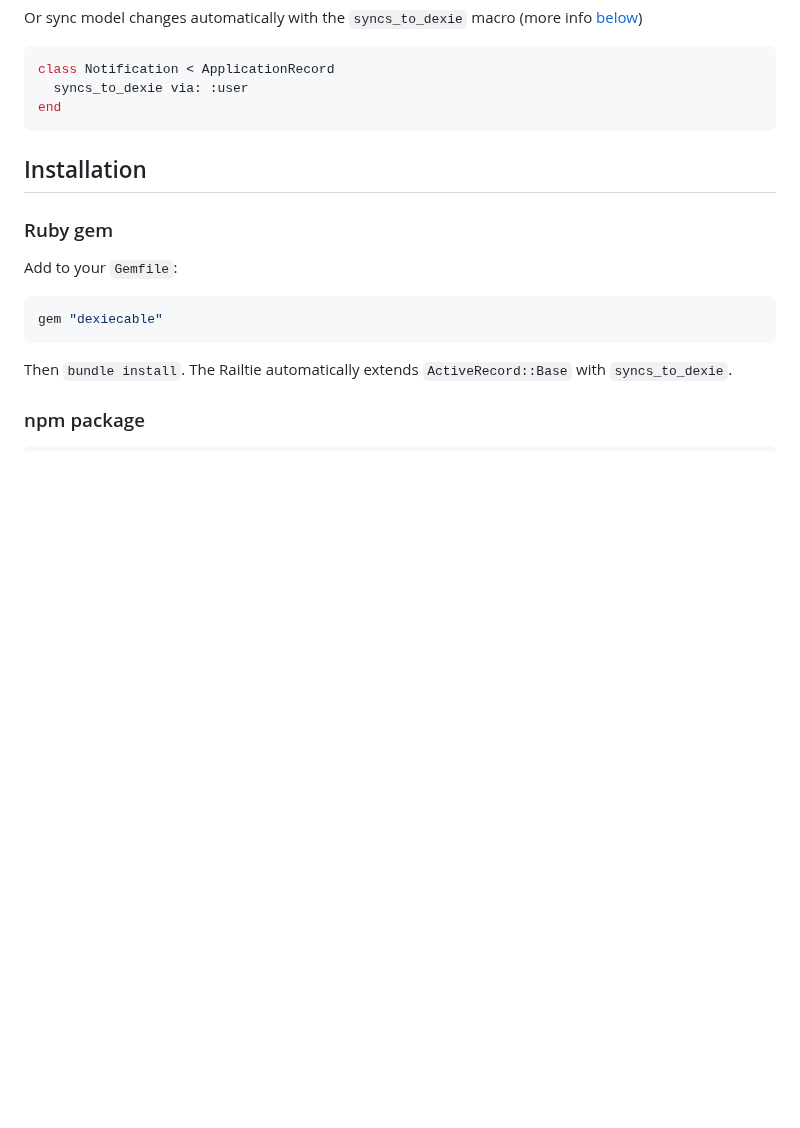
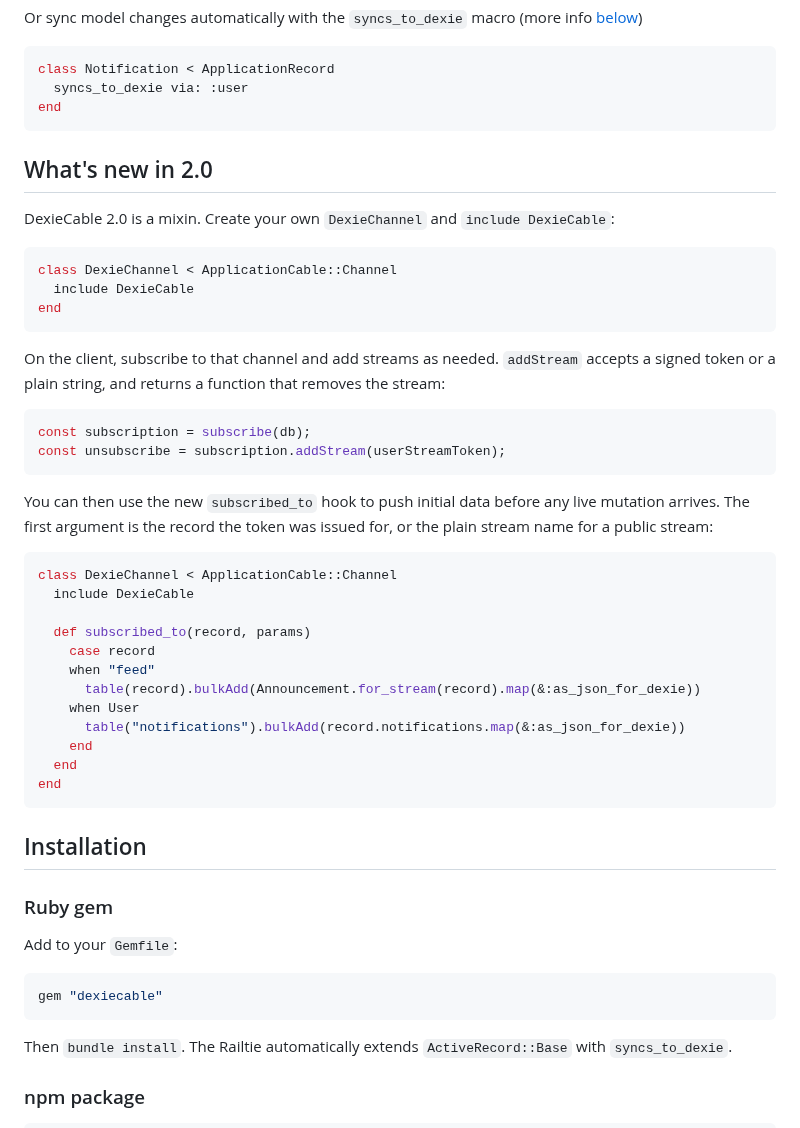
Before and after one commit to buhrmi/dexiecable, a Markdown page: README.md, the part around the change. Rendered like a GitHub page; blank space fills up the shorter version.

````diff
--- a/README.md
+++ b/README.md
@@ -23,6 +23,40 @@ Or sync model changes automatically with the `syncs_to_dexie` macro (more info [
 ```ruby
 class Notification < ApplicationRecord
   syncs_to_dexie via: :user
+end
+```
+
+## What's new in 2.0
+
+DexieCable 2.0 is a mixin. Create your own `DexieChannel` and `include DexieCable`:
+
+```ruby
+class DexieChannel < ApplicationCable::Channel
+  include DexieCable
+end
+```
+
+On the client, subscribe to that channel and add streams as needed. `addStream` accepts a signed token or a plain string, and returns a function that removes the stream:
+
+```js
+const subscription = subscribe(db);
+const unsubscribe = subscription.addStream(userStreamToken);
+```
+
+You can then use the new `subscribed_to` hook to push initial data before any live mutation arrives. The first argument is the record the token was issued for, or the plain stream name for a public stream:
+
+```ruby
+class DexieChannel < ApplicationCable::Channel
+  include DexieCable
+
+  def subscribed_to(record, params)
+    case record
+    when "feed"
+      table(record).bulkAdd(Announcement.for_stream(record).map(&:as_json_for_dexie))
+    when User
+      table("notifications").bulkAdd(record.notifications.map(&:as_json_for_dexie))
+    end
+  end
 end
 ```
 
````
